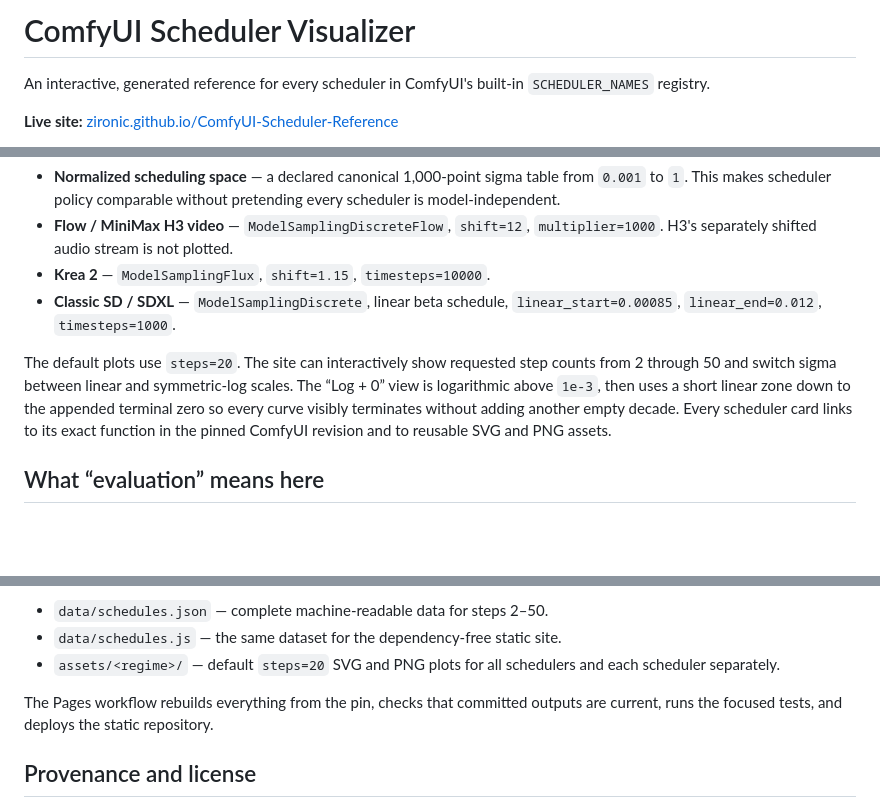
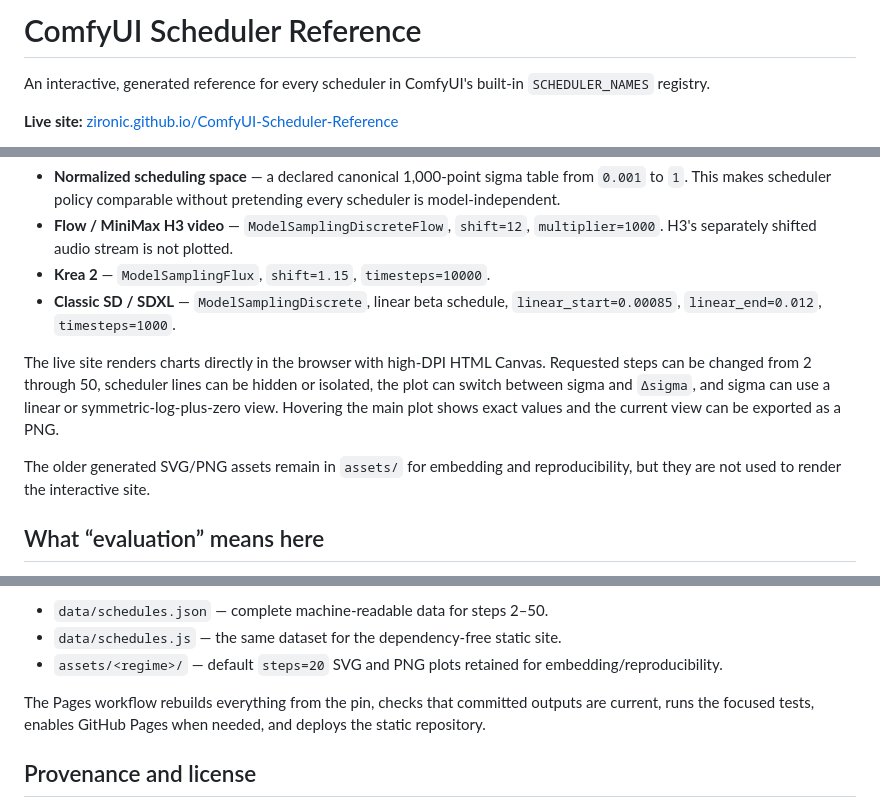
Before and after one commit to Zironic/ComfyUI-Scheduler-Reference, a Markdown page: README.md, 3 parts joined by grey strips. Drawn GitHub-style; blank space fills up the shorter version.

Commit message:
Document live canvas visualizer

```diff
--- a/README.md
+++ b/README.md
@@ -1,4 +1,4 @@
-# ComfyUI Scheduler Visualizer
+# ComfyUI Scheduler Reference
 
 An interactive, generated reference for every scheduler in ComfyUI's built-in `SCHEDULER_NAMES` registry.
 
@@ -13,7 +11,9 @@ The visualizer compares linear sigma, log sigma, and signed sigma drop across fo
 - **Krea 2** — `ModelSamplingFlux`, `shift=1.15`, `timesteps=10000`.
 - **Classic SD / SDXL** — `ModelSamplingDiscrete`, linear beta schedule, `linear_start=0.00085`, `linear_end=0.012`, `timesteps=1000`.
 
-The default plots use `steps=20`. The site can interactively show requested step counts from 2 through 50 and switch sigma between linear and symmetric-log scales. The “Log + 0” view is logarithmic above `1e-3`, then uses a short linear zone down to the appended terminal zero so every curve visibly terminates without adding another empty decade. Every scheduler card links to its exact function in the pinned ComfyUI revision and to reusable SVG and PNG assets.
+The live site renders charts directly in the browser with high-DPI HTML Canvas. Requested steps can be changed from 2 through 50, scheduler lines can be hidden or isolated, the plot can switch between sigma and `Δsigma`, and sigma can use a linear or symmetric-log-plus-zero view. Hovering the main plot shows exact values and the current view can be exported as a PNG.
+
+The older generated SVG/PNG assets remain in `assets/` for embedding and reproducibility, but they are not used to render the interactive site.
 
 ## What “evaluation” means here
 
@@ -41,9 +41,9 @@ python -m unittest -v test_reference.py
 
 - `data/schedules.json` — complete machine-readable data for steps 2–50.
 - `data/schedules.js` — the same dataset for the dependency-free static site.
-- `assets/<regime>/` — default `steps=20` SVG and PNG plots for all schedulers and each scheduler separately.
+- `assets/<regime>/` — default `steps=20` SVG and PNG plots retained for embedding/reproducibility.
 
-The Pages workflow rebuilds everything from the pin, checks that committed outputs are current, runs the focused tests, and deploys the static repository.
+The Pages workflow rebuilds everything from the pin, checks that committed outputs are current, runs the focused tests, enables GitHub Pages when needed, and deploys the static repository.
 
 ## Provenance and license
 
```
Also changed, not shown: other parts of README.md (+1 -3 lines).
